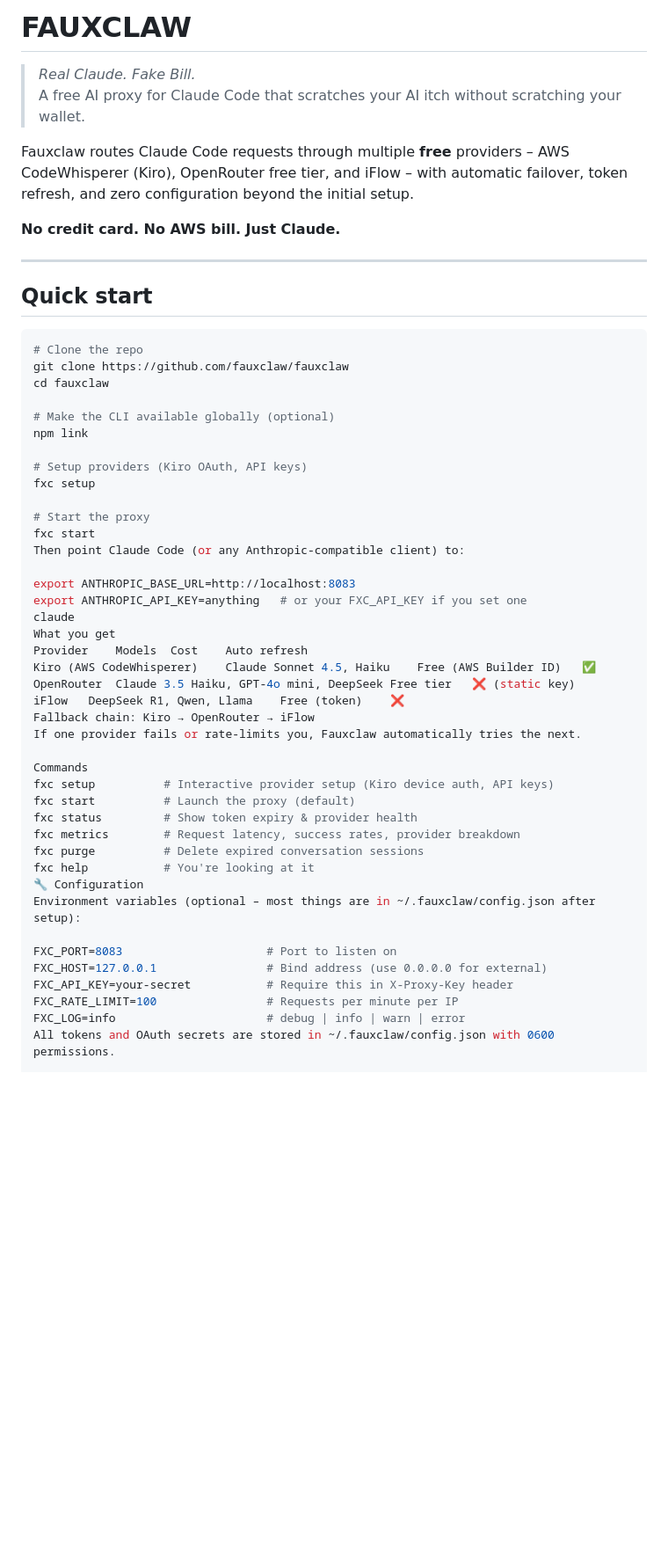
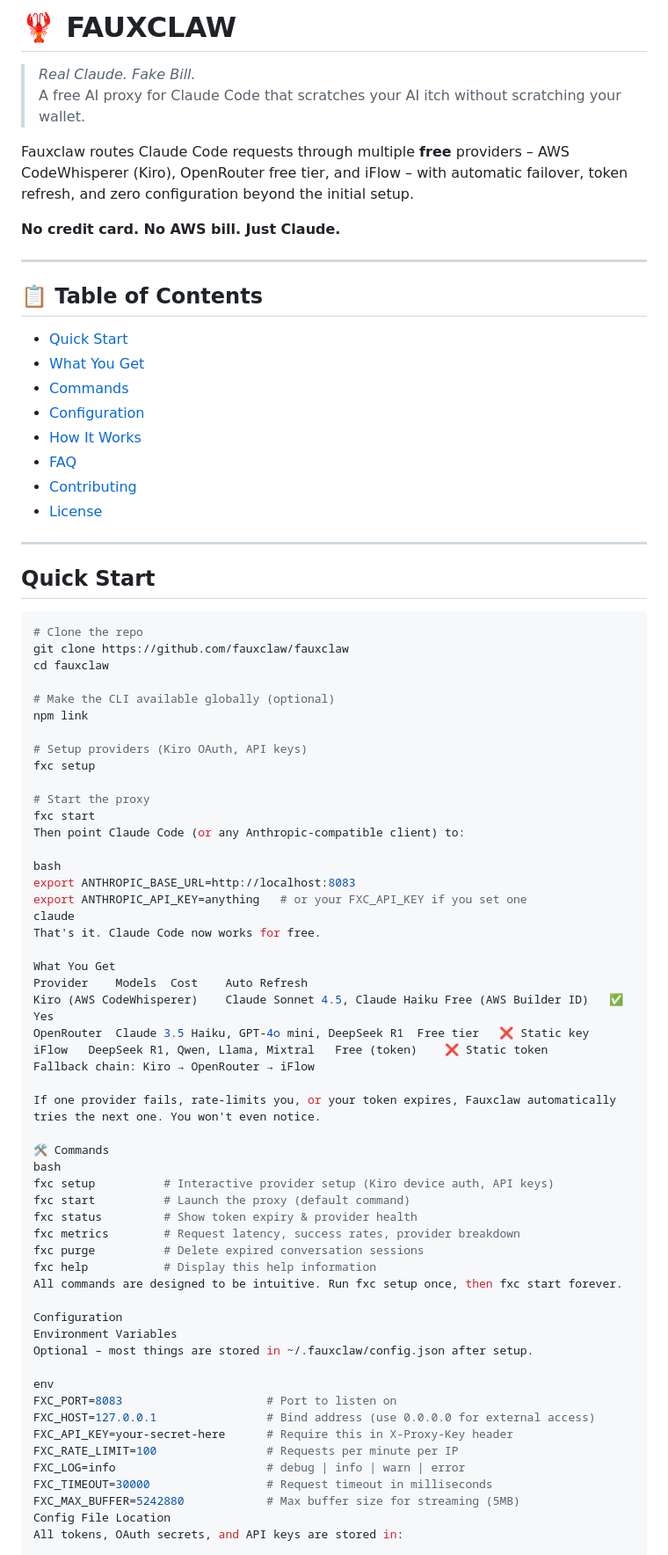
Before and after one commit to verdictlma0-EP/FauxClaw, a Markdown page: readme.md, the part around one of its changes. Shown at 88% size. GitHub-like rendering; blank space fills up the shorter version.

````diff
--- a/readme.md
+++ b/readme.md
@@ -1,4 +1,4 @@
-# FAUXCLAW
+# 🦞 FAUXCLAW
 
 > *Real Claude. Fake Bill.*
 > A free AI proxy for Claude Code that scratches your AI itch without scratching your wallet.
@@ -9,7 +9,20 @@ Fauxclaw routes Claude Code requests through multiple **free** providers – AWS
 
 ---
 
-## Quick start
+## 📋 Table of Contents
+
+- [Quick Start](#quick-start)
+- [What You Get](#what-you-get)
+- [Commands](#commands)
+- [Configuration](#configuration)
+- [How It Works](#how-it-works)
+- [FAQ](#faq)
+- [Contributing](#contributing)
+- [License](#license)
+
+---
+
+## Quick Start
 
 ```bash
 # Clone the repo
@@ -26,31 +39,43 @@ fxc setup
 fxc start
 Then point Claude Code (or any Anthropic‑compatible client) to:
 
+bash
 export ANTHROPIC_BASE_URL=http://localhost:8083
 export ANTHROPIC_API_KEY=anything   # or your FXC_API_KEY if you set one
 claude
-What you get
-Provider	Models	Cost	Auto refresh
-Kiro (AWS CodeWhisperer)	Claude Sonnet 4.5, Haiku	Free (AWS Builder ID)	✅
-OpenRouter	Claude 3.5 Haiku, GPT‑4o mini, DeepSeek	Free tier	❌ (static key)
-iFlow	DeepSeek R1, Qwen, Llama	Free (token)	❌
+That's it. Claude Code now works for free.
+
+What You Get
+Provider	Models	Cost	Auto Refresh
+Kiro (AWS CodeWhisperer)	Claude Sonnet 4.5, Claude Haiku	Free (AWS Builder ID)	✅ Yes
+OpenRouter	Claude 3.5 Haiku, GPT-4o mini, DeepSeek R1	Free tier	❌ Static key
+iFlow	DeepSeek R1, Qwen, Llama, Mixtral	Free (token)	❌ Static token
 Fallback chain: Kiro → OpenRouter → iFlow
-If one provider fails or rate‑limits you, Fauxclaw automatically tries the next.
 
-Commands
+If one provider fails, rate-limits you, or your token expires, Fauxclaw automatically tries the next one. You won't even notice.
+
+🛠️ Commands
+bash
 fxc setup          # Interactive provider setup (Kiro device auth, API keys)
-fxc start          # Launch the proxy (default)
+fxc start          # Launch the proxy (default command)
 fxc status         # Show token expiry & provider health
 fxc metrics        # Request latency, success rates, provider breakdown
 fxc purge          # Delete expired conversation sessions
-fxc help           # You're looking at it
-🔧 Configuration
-Environment variables (optional – most things are in ~/.fauxclaw/config.json after setup):
+fxc help           # Display this help information
+All commands are designed to be intuitive. Run fxc setup once, then fxc start forever.
 
+Configuration
+Environment Variables
+Optional – most things are stored in ~/.fauxclaw/config.json after setup.
+
+env
 FXC_PORT=8083                     # Port to listen on
-FXC_HOST=127.0.0.1                # Bind address (use 0.0.0.0 for external)
-FXC_API_KEY=your-secret           # Require this in X-Proxy-Key header
+FXC_HOST=127.0.0.1                # Bind address (use 0.0.0.0 for external access)
+FXC_API_KEY=your-secret-here      # Require this in X-Proxy-Key header
 FXC_RATE_LIMIT=100                # Requests per minute per IP
 FXC_LOG=info                      # debug | info | warn | error
-All tokens and OAuth secrets are stored in ~/.fauxclaw/config.json with 0600 permissions.
+FXC_TIMEOUT=30000                 # Request timeout in milliseconds
+FXC_MAX_BUFFER=5242880            # Max buffer size for streaming (5MB)
+Config File Location
+All tokens, OAuth secrets, and API keys are stored in:
 
````
Also changed, not shown: other parts of readme.md (+93 -18 lines).
